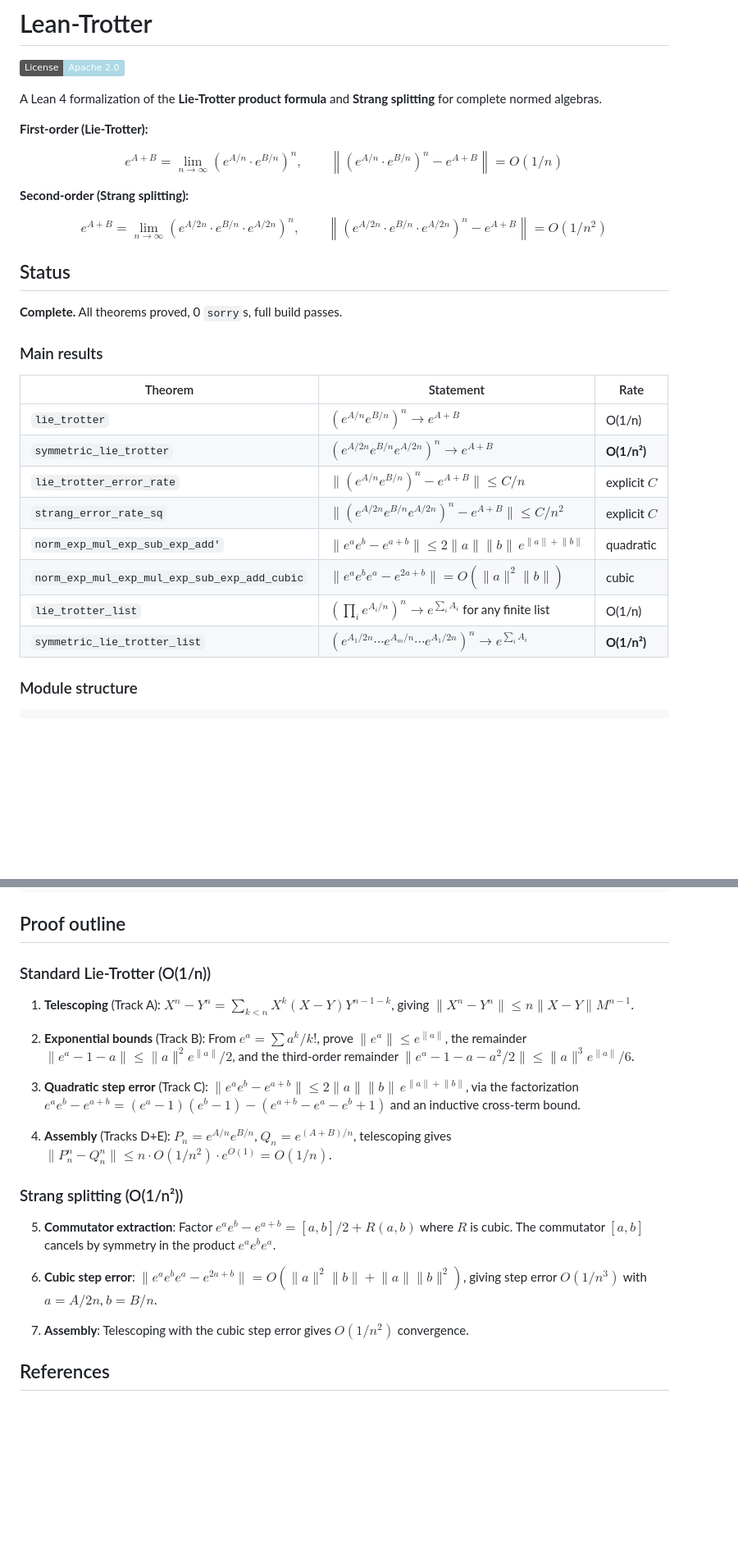
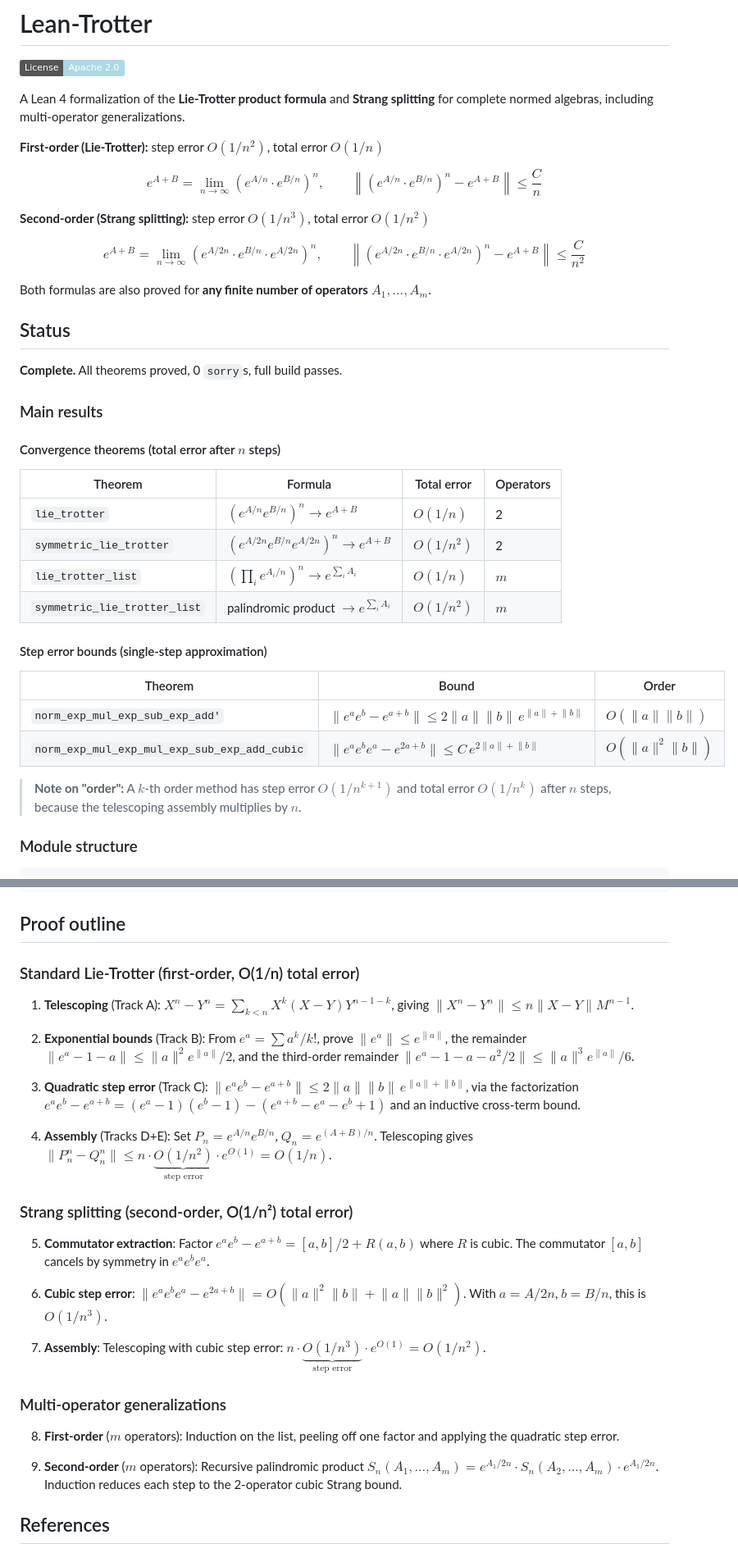
Before and after one commit to Jue-Xu/Lean-Trotter, a Markdown page: README.md, 2 parts joined by grey strips. Shown at 82% size. Drawn GitHub-style; badges without logos; blank space fills up the shorter version.

Commit message:
Update README: clarify step vs total error, add multi-operator results
Split main results into convergence theorems (total error) and
step error bounds. Add note explaining that k-th order method has
step error O(1/n^{k+1}) and total error O(1/n^k). Add multi-operator
generalizations to proof outline. Include all 8 modules in structure.

Co-Authored-By: Claude Opus 4.6 (1M context) <noreply@anthropic.com>

```diff
--- a/README.md
+++ b/README.md
@@ -2,15 +2,17 @@
 
 [![License: Apache 2.0](https://img.shields.io/badge/License-Apache_2.0-lightblue.svg)](https://opensource.org/licenses/Apache-2.0)
 
-A Lean 4 formalization of the **Lie-Trotter product formula** and **Strang splitting** for complete normed algebras.
+A Lean 4 formalization of the **Lie-Trotter product formula** and **Strang splitting** for complete normed algebras, including multi-operator generalizations.
 
-**First-order (Lie-Trotter):**
+**First-order (Lie-Trotter):** step error $O(1/n^2)$, total error $O(1/n)$
 
-$$e^{A+B} = \lim_{n \to \infty} \left(e^{A/n}\cdot e^{B/n}\right)^n, \qquad \left\lVert \left(e^{A/n}\cdot e^{B/n}\right)^n - e^{A+B} \right\rVert = O(1/n)$$
+$$e^{A+B} = \lim_{n \to \infty} \left(e^{A/n}\cdot e^{B/n}\right)^n, \qquad \left\lVert \left(e^{A/n}\cdot e^{B/n}\right)^n - e^{A+B} \right\rVert \le \frac{C}{n}$$
 
-**Second-order (Strang splitting):**
+**Second-order (Strang splitting):** step error $O(1/n^3)$, total error $O(1/n^2)$
 
-$$e^{A+B} = \lim_{n \to \infty} \left(e^{A/2n}\cdot e^{B/n}\cdot e^{A/2n}\right)^n, \qquad \left\lVert \left(e^{A/2n}\cdot e^{B/n}\cdot e^{A/2n}\right)^n - e^{A+B} \right\rVert = O(1/n^2)$$
+$$e^{A+B} = \lim_{n \to \infty} \left(e^{A/2n}\cdot e^{B/n}\cdot e^{A/2n}\right)^n, \qquad \left\lVert \left(e^{A/2n}\cdot e^{B/n}\cdot e^{A/2n}\right)^n - e^{A+B} \right\rVert \le \frac{C}{n^2}$$
+
+Both formulas are also proved for **any finite number of operators** $A_1, \ldots, A_m$.
 
 ## Status
 
@@ -18,16 +20,23 @@ $$e^{A+B} = \lim_{n \to \infty} \left(e^{A/2n}\cdot e^{B/n}\cdot e^{A/2n}\right)
 
 ### Main results
 
-| Theorem | Statement | Rate |
-|---------|-----------|------|
-| `lie_trotter` | $(e^{A/n} e^{B/n})^n \to e^{A+B}$ | O(1/n) |
-| `symmetric_lie_trotter` | $(e^{A/2n} e^{B/n} e^{A/2n})^n \to e^{A+B}$ | **O(1/n²)** |
-| `lie_trotter_error_rate` | $\lVert(e^{A/n} e^{B/n})^n - e^{A+B}\rVert \le C/n$ | explicit $C$ |
-| `strang_error_rate_sq` | $\lVert(e^{A/2n} e^{B/n} e^{A/2n})^n - e^{A+B}\rVert \le C/n^2$ | explicit $C$ |
-| `norm_exp_mul_exp_sub_exp_add'` | $\lVert e^a e^b - e^{a+b}\rVert \le 2\lVert a\rVert\lVert b\rVert\, e^{\lVert a\rVert+\lVert b\rVert}$ | quadratic |
-| `norm_exp_mul_exp_mul_exp_sub_exp_add_cubic` | $\lVert e^a e^b e^a - e^{2a+b}\rVert = O(\lVert a\rVert^2\lVert b\rVert)$ | cubic |
-| `lie_trotter_list` | $(\prod_i e^{A_i/n})^n \to e^{\sum_i A_i}$ for any finite list | O(1/n) |
-| `symmetric_lie_trotter_list` | $(e^{A_1/2n}\cdots e^{A_m/n}\cdots e^{A_1/2n})^n \to e^{\sum_i A_i}$ | **O(1/n²)** |
+#### Convergence theorems (total error after $n$ steps)
+
+| Theorem | Formula | Total error | Operators |
+|---------|---------|-------------|-----------|
+| `lie_trotter` | $(e^{A/n} e^{B/n})^n \to e^{A+B}$ | $O(1/n)$ | 2 |
+| `symmetric_lie_trotter` | $(e^{A/2n} e^{B/n} e^{A/2n})^n \to e^{A+B}$ | $O(1/n^2)$ | 2 |
+| `lie_trotter_list` | $(\prod_i e^{A_i/n})^n \to e^{\sum_i A_i}$ | $O(1/n)$ | $m$ |
+| `symmetric_lie_trotter_list` | palindromic product $\to e^{\sum_i A_i}$ | $O(1/n^2)$ | $m$ |
+
+#### Step error bounds (single-step approximation)
+
+| Theorem | Bound | Order |
+|---------|-------|-------|
+| `norm_exp_mul_exp_sub_exp_add'` | $\lVert e^a e^b - e^{a+b}\rVert \le 2\lVert a\rVert\lVert b\rVert\, e^{\lVert a\rVert+\lVert b\rVert}$ | $O(\lVert a\rVert\lVert b\rVert)$ |
+| `norm_exp_mul_exp_mul_exp_sub_exp_add_cubic` | $\lVert e^a e^b e^a - e^{2a+b}\rVert \le C\, e^{2\lVert a\rVert+\lVert b\rVert}$ | $O(\lVert a\rVert^2\lVert b\rVert)$ |
+
+> **Note on "order":** A $k$-th order method has step error $O(1/n^{k+1})$ and total error $O(1/n^k)$ after $n$ steps, because the telescoping assembly multiplies by $n$.
 
 ### Module structure
 
@@ -55,7 +64,7 @@ lake build
 
 ## Proof outline
 
-### Standard Lie-Trotter (O(1/n))
+### Standard Lie-Trotter (first-order, O(1/n) total error)
 
 1. **Telescoping** (Track A): $X^n - Y^n = \sum_{k<n} X^k(X-Y)Y^{n-1-k}$, giving $\lVert X^n - Y^n\rVert \le n\lVert X-Y\rVert M^{n-1}$.
 
@@ -63,15 +72,21 @@ lake build
 
 3. **Quadratic step error** (Track C): $\lVert e^a e^b - e^{a+b}\rVert \le 2\lVert a\rVert\lVert b\rVert\, e^{\lVert a\rVert+\lVert b\rVert}$, via the factorization $e^a e^b - e^{a+b} = (e^a-1)(e^b-1) - (e^{a+b}-e^a-e^b+1)$ and an inductive cross-term bound.
 
-4. **Assembly** (Tracks D+E): $P_n = e^{A/n}e^{B/n}$, $Q_n = e^{(A+B)/n}$, telescoping gives $\lVert P_n^n - Q_n^n\rVert \le n \cdot O(1/n^2) \cdot e^{O(1)} = O(1/n)$.
+4. **Assembly** (Tracks D+E): Set $P_n = e^{A/n}e^{B/n}$, $Q_n = e^{(A+B)/n}$. Telescoping gives $\lVert P_n^n - Q_n^n\rVert \le n \cdot \underbrace{O(1/n^2)}_{\text{step error}} \cdot e^{O(1)} = O(1/n)$.
 
-### Strang splitting (O(1/n²))
+### Strang splitting (second-order, O(1/n²) total error)
 
-5. **Commutator extraction**: Factor $e^a e^b - e^{a+b} = [a,b]/2 + R(a,b)$ where $R$ is cubic. The commutator $[a,b]$ cancels by symmetry in the product $e^a e^b e^a$.
+5. **Commutator extraction**: Factor $e^a e^b - e^{a+b} = [a,b]/2 + R(a,b)$ where $R$ is cubic. The commutator $[a,b]$ cancels by symmetry in $e^a e^b e^a$.
 
-6. **Cubic step error**: $\lVert e^a e^b e^a - e^{2a+b}\rVert = O(\lVert a\rVert^2\lVert b\rVert + \lVert a\rVert\lVert b\rVert^2)$, giving step error $O(1/n^3)$ with $a = A/2n$, $b = B/n$.
+6. **Cubic step error**: $\lVert e^a e^b e^a - e^{2a+b}\rVert = O(\lVert a\rVert^2\lVert b\rVert + \lVert a\rVert\lVert b\rVert^2)$. With $a = A/2n$, $b = B/n$, this is $O(1/n^3)$.
 
-7. **Assembly**: Telescoping with the cubic step error gives $O(1/n^2)$ convergence.
+7. **Assembly**: Telescoping with cubic step error: $n \cdot \underbrace{O(1/n^3)}_{\text{step error}} \cdot e^{O(1)} = O(1/n^2)$.
+
+### Multi-operator generalizations
+
+8. **First-order** ($m$ operators): Induction on the list, peeling off one factor and applying the quadratic step error.
+
+9. **Second-order** ($m$ operators): Recursive palindromic product $S_n(A_1, \ldots, A_m) = e^{A_1/2n} \cdot S_n(A_2, \ldots, A_m) \cdot e^{A_1/2n}$. Induction reduces each step to the 2-operator cubic Strang bound.
 
 ## References
 
```
